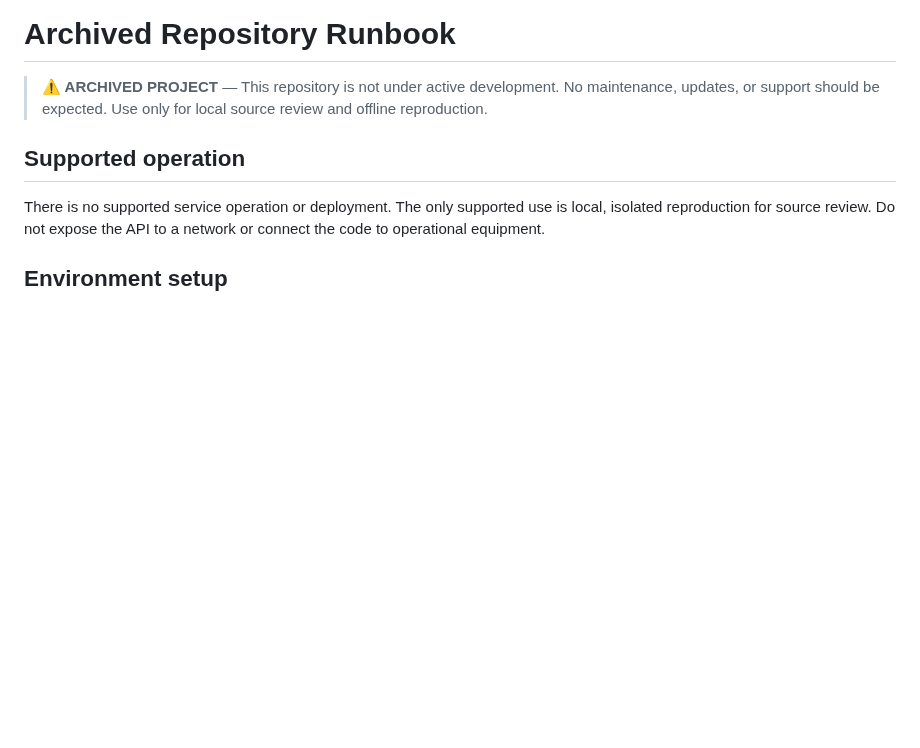
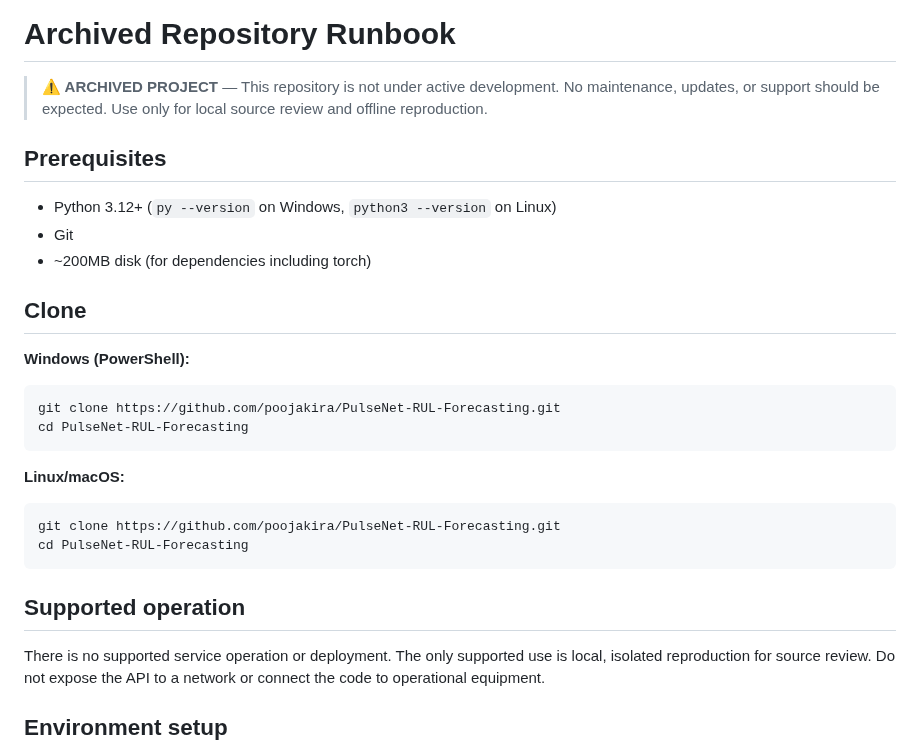
Before and after one commit to poojakira/PulseNet-RUL-Forecasting, a Markdown page: RUNBOOK.md, the part around the change. Drawn GitHub-style; blank space fills up the shorter version.

Commit message:
docs: add prerequisites and clone step to RUNBOOK

````diff
--- a/RUNBOOK.md
+++ b/RUNBOOK.md
@@ -3,6 +3,26 @@
 > **⚠️ ARCHIVED PROJECT** — This repository is not under active development.
 > No maintenance, updates, or support should be expected. Use only for local
 > source review and offline reproduction.
+
+## Prerequisites
+
+- Python 3.12+ (`py --version` on Windows, `python3 --version` on Linux)
+- Git
+- ~200MB disk (for dependencies including torch)
+
+## Clone
+
+**Windows (PowerShell):**
+```powershell
+git clone https://github.com/poojakira/PulseNet-RUL-Forecasting.git
+cd PulseNet-RUL-Forecasting
+```
+
+**Linux/macOS:**
+```bash
+git clone https://github.com/poojakira/PulseNet-RUL-Forecasting.git
+cd PulseNet-RUL-Forecasting
+```
 
 ## Supported operation
 
````
